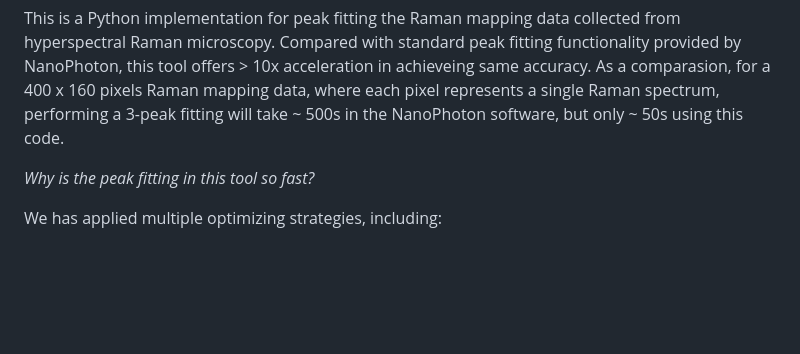
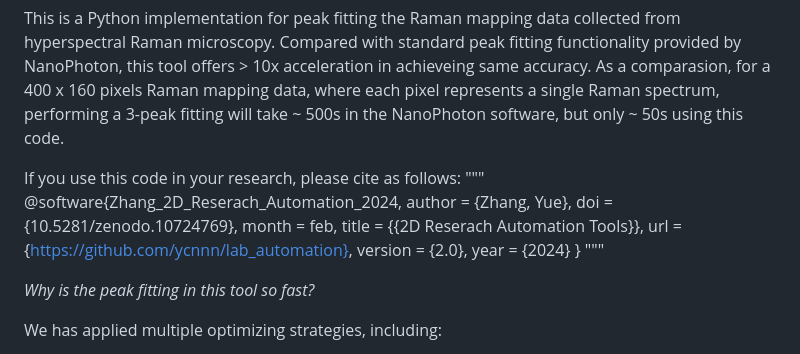
Before and after one commit to ycnnn/lab_automation, a Markdown page: RamanFit/README.md, the part around the change. Rendered like a GitHub page; blank space fills up the shorter version.

```diff
--- a/RamanFit/README.md
+++ b/RamanFit/README.md
@@ -1,6 +1,19 @@
 **Fast Hyperspectral Raman Microscopy Analysis**
 
 This is a Python implementation for peak fitting the Raman mapping data collected from hyperspectral Raman microscopy. Compared with standard peak fitting functionality provided by NanoPhoton, this tool offers > 10x acceleration in achieveing same accuracy. As a comparasion, for a 400 x 160 pixels Raman mapping data, where each pixel represents a single Raman spectrum, performing a 3-peak fitting will take ~ 500s in the NanoPhoton software, but only ~ 50s using this code.
+
+If you use this code in your research, please cite as follows:
+"""
+@software{Zhang_2D_Reserach_Automation_2024,
+author = {Zhang, Yue},
+doi = {10.5281/zenodo.10724769},
+month = feb,
+title = {{2D Reserach Automation Tools}},
+url = {https://github.com/ycnnn/lab_automation},
+version = {2.0},
+year = {2024}
+}
+"""
 
 *Why is the peak fitting in this tool so fast?*
 
```
